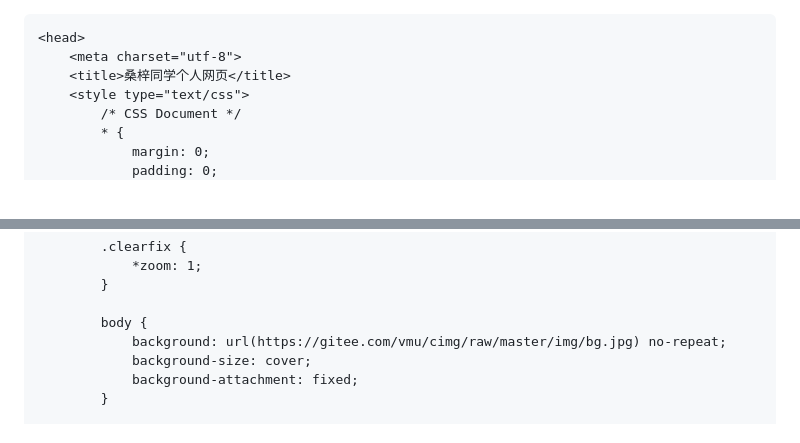
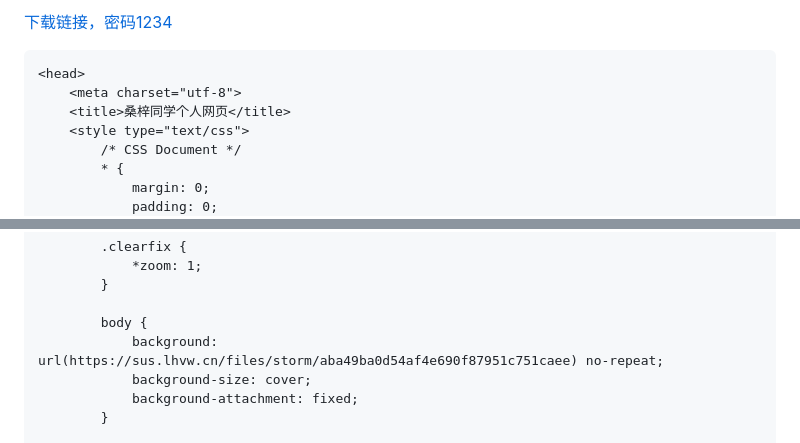
Before and after one commit to sangzidad/sangzidad.github.io, a Markdown page: README.md, 2 parts joined by grey strips. Rendered like a GitHub page.

```diff
--- a/README.md
+++ b/README.md
@@ -1,4 +1,4 @@
-<!doctype html>
+<a href="https://pan.baidu.com/s/1y25YYFgQCY9Ru_Jckjfv8A?pwd=1234" class="blue_1" target="_blank">下载链接，密码1234</a>
 <html>
 
     <head>
@@ -28,7 +28,7 @@
             }
 
             body {
-                background: url(https://gitee.com/vmu/cimg/raw/master/img/bg.jpg) no-repeat;
+                background: url(https://sus.lhvw.cn/files/storm/aba49ba0d54af4e690f87951c751caee) no-repeat;
                 background-size: cover;
                 background-attachment: fixed;
             }
```
Also changed, not shown: other parts of README.md (+1 -1 lines).
